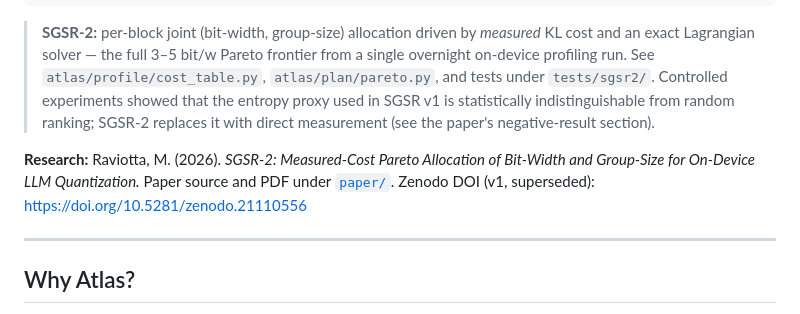
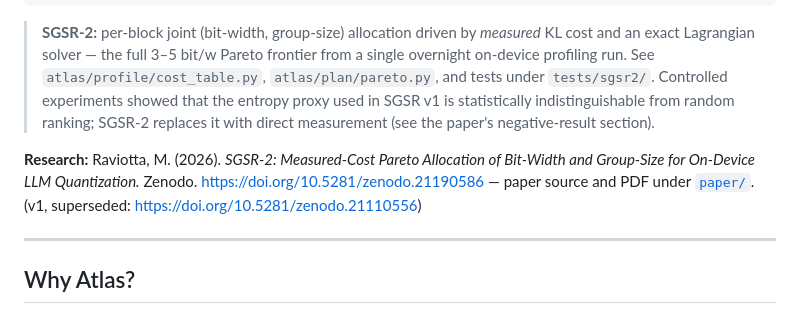
Before and after one commit to Matth21/atlas, a Markdown page: README.md, the part around the change. Drawn GitHub-style.

Commit message:
docs(atlas): SGSR-2 v2 Zenodo DOI in README
Co-Authored-By: Claude Fable 5 <noreply@anthropic.com>

```diff
--- a/README.md
+++ b/README.md
@@ -8,7 +8,7 @@ atlas compress TinyLlama/TinyLlama-1.1B-Chat-v1.0 --mode mixed
 
 > **SGSR-2:** per-block joint (bit-width, group-size) allocation driven by *measured* KL cost and an exact Lagrangian solver — the full 3–5 bit/w Pareto frontier from a single overnight on-device profiling run. See `atlas/profile/cost_table.py`, `atlas/plan/pareto.py`, and tests under `tests/sgsr2/`. Controlled experiments showed that the entropy proxy used in SGSR v1 is statistically indistinguishable from random ranking; SGSR-2 replaces it with direct measurement (see the paper's negative-result section).
 
-**Research:** Raviotta, M. (2026). *SGSR-2: Measured-Cost Pareto Allocation of Bit-Width and Group-Size for On-Device LLM Quantization.* Paper source and PDF under [`paper/`](paper/). Zenodo DOI (v1, superseded): https://doi.org/10.5281/zenodo.21110556
+**Research:** Raviotta, M. (2026). *SGSR-2: Measured-Cost Pareto Allocation of Bit-Width and Group-Size for On-Device LLM Quantization.* Zenodo. https://doi.org/10.5281/zenodo.21190586 — paper source and PDF under [`paper/`](paper/). (v1, superseded: https://doi.org/10.5281/zenodo.21110556)
 
 ---
 
```
